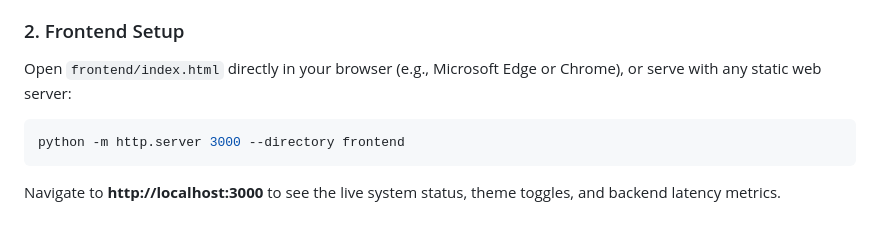
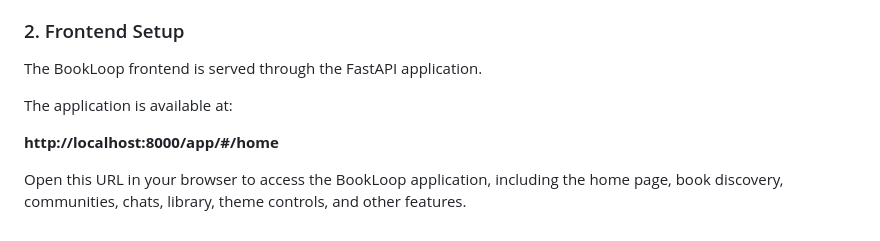
Before and after one commit to sharmaonam4607-boop/Bookloop2, a Markdown page: README.md, the part around the change. Drawn GitHub-style.

Commit message:
Fix frontend setup instructions

````diff
--- a/README.md
+++ b/README.md
@@ -71,8 +71,11 @@ python run.py
 * Health check endpoint: **http://127.0.0.1:8000/api/v1/health**
 
 ### 2. Frontend Setup
-Open `frontend/index.html` directly in your browser (e.g., Microsoft Edge or Chrome), or serve with any static web server:
-```powershell
-python -m http.server 3000 --directory frontend
-```
-Navigate to **http://localhost:3000** to see the live system status, theme toggles, and backend latency metrics.
+
+The BookLoop frontend is served through the FastAPI application.
+
+The application is available at:
+
+**http://localhost:8000/app/#/home**
+
+Open this URL in your browser to access the BookLoop application, including the home page, book discovery, communities, chats, library, theme controls, and other features.
````
